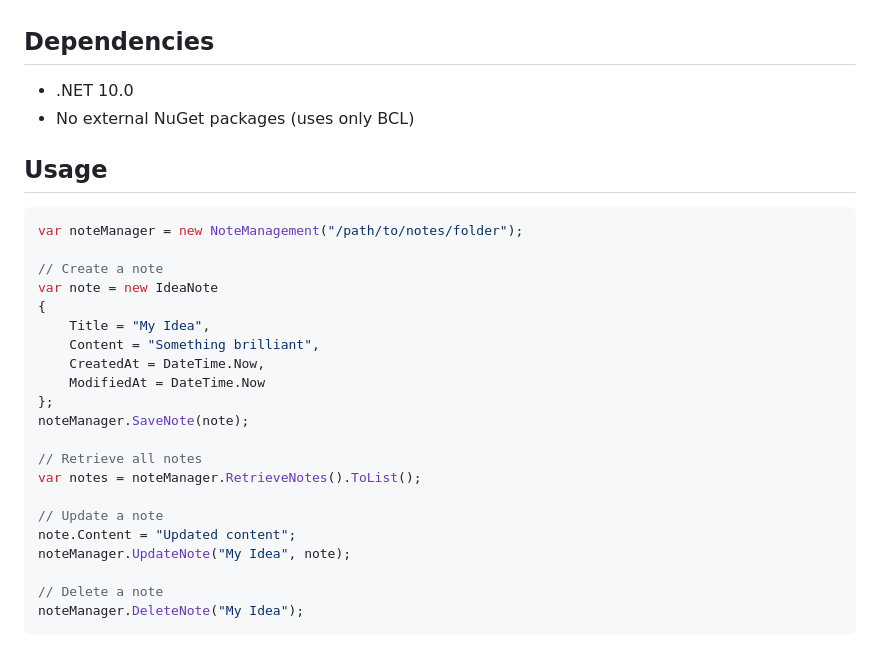
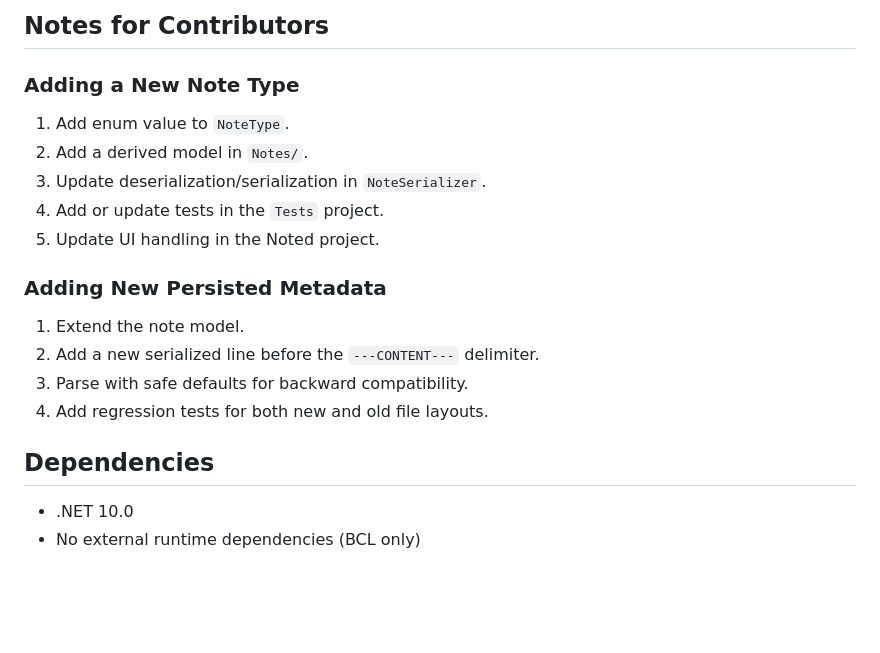
Before and after one commit to Skillet47/Noted, a Markdown page: BusinessLogic/README.md, the part around one of its changes. Drawn GitHub-style; blank space fills up the shorter version.

````diff
--- a/BusinessLogic/README.md
+++ b/BusinessLogic/README.md
@@ -96,31 +166,21 @@ When adding new properties:
+## Notes for Contributors
+
+### Adding a New Note Type
+
+1. Add enum value to `NoteType`.
+2. Add a derived model in `Notes/`.
+3. Update deserialization/serialization in `NoteSerializer`.
+4. Add or update tests in the `Tests` project.
+5. Update UI handling in the Noted project.
+
+### Adding New Persisted Metadata
+
+1. Extend the note model.
+2. Add a new serialized line before the `---CONTENT---` delimiter.
+3. Parse with safe defaults for backward compatibility.
+4. Add regression tests for both new and old file layouts.
 
 ## Dependencies
 
 - .NET 10.0
-- No external NuGet packages (uses only BCL)
-
-## Usage
-
-```csharp
-var noteManager = new NoteManagement("/path/to/notes/folder");
-
-// Create a note
-var note = new IdeaNote
-{
-    Title = "My Idea",
-    Content = "Something brilliant",
-    CreatedAt = DateTime.Now,
-    ModifiedAt = DateTime.Now
-};
-noteManager.SaveNote(note);
-
-// Retrieve all notes
-var notes = noteManager.RetrieveNotes().ToList();
-
-// Update a note
-note.Content = "Updated content";
-noteManager.UpdateNote("My Idea", note);
-
-// Delete a note
-noteManager.DeleteNote("My Idea");
-```
+- No external runtime dependencies (BCL only)
````
Also changed, not shown: other parts of BusinessLogic/README.md (+138 -68 lines).
